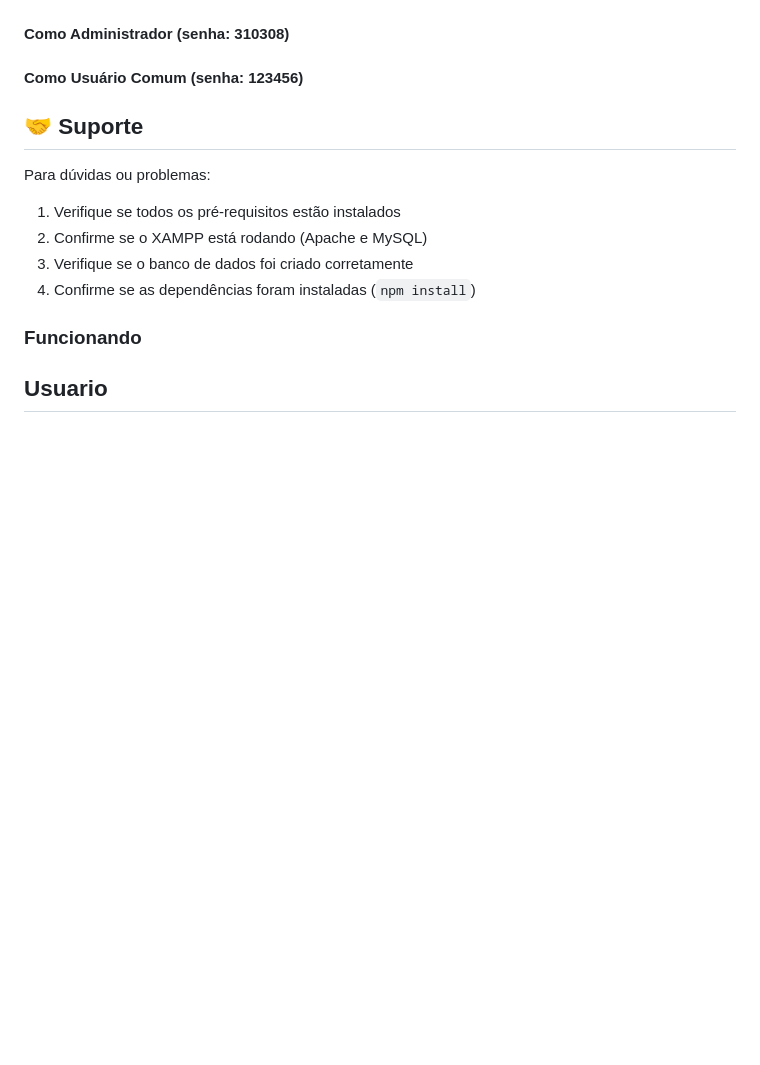
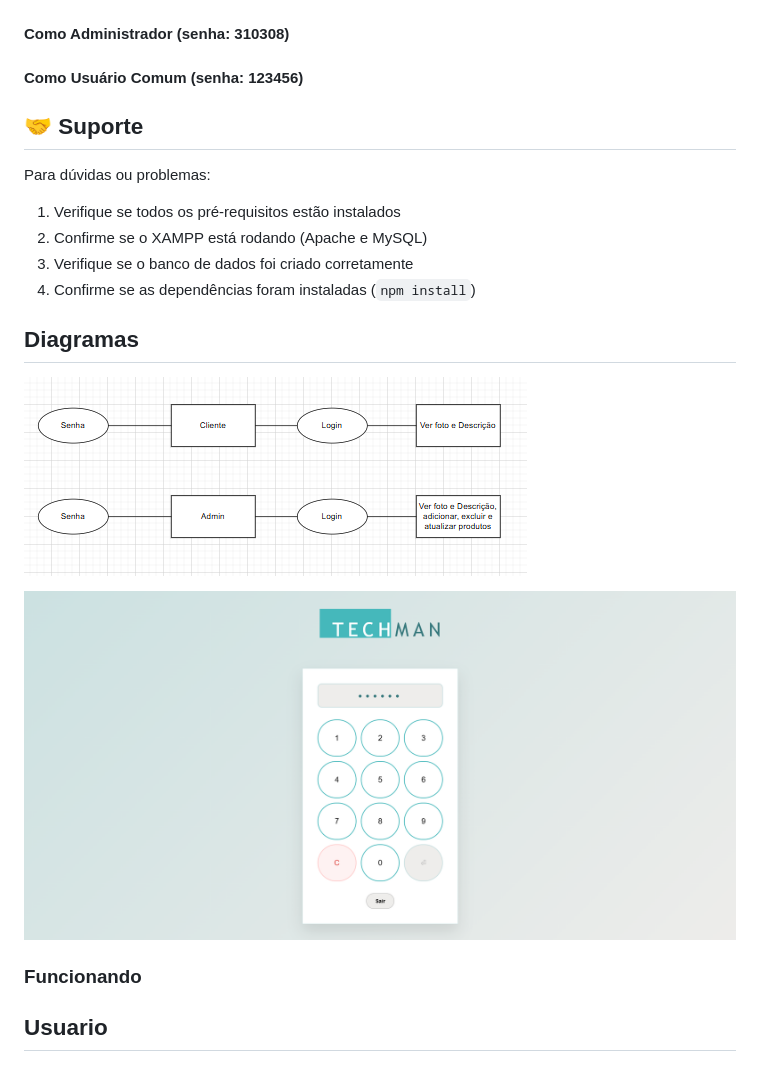
Before and after one commit to BigLizziee/Techman, a Markdown page: README.md, the part around the change printed below. Drawn GitHub-style; pictures changed too: img/Captura de tela 2025-09-24 142340.png (added); blank space fills up the shorter version.

```diff
--- a/README.md
+++ b/README.md
@@ -96,6 +96,12 @@ Para dúvidas ou problemas:
 4. Confirme se as dependências foram instaladas (`npm install`)
 
 
+## Diagramas
+
+![logotipo](./img/Captura%20de%20tela%202025-09-24%20142340.png)
+
+![logotipo](./img/Captura%20de%20tela%202025-09-24%20104930.png)
+
 ### Funcionando
 
 ## Usuario
```
Also changed, not shown: other parts of README.md (+3 -1 lines), img/Captura de tela 2025-09-24 144244.png (added), img/Captura de tela 2025-09-24 151354.png (added), 3 other files.
